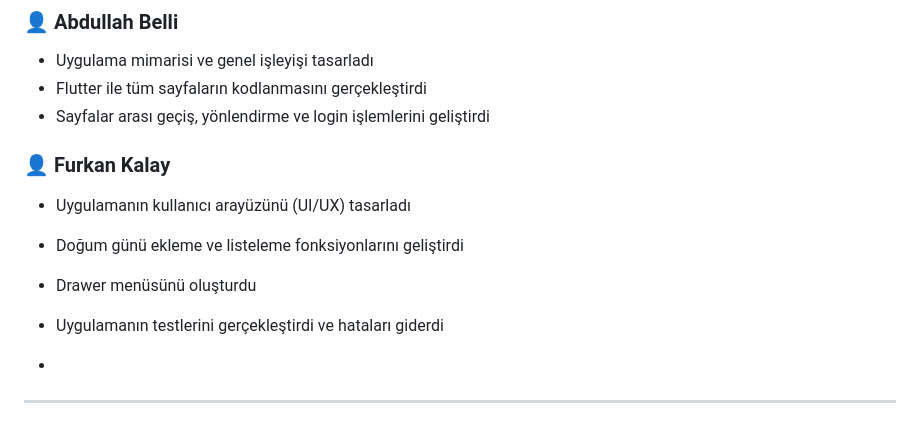
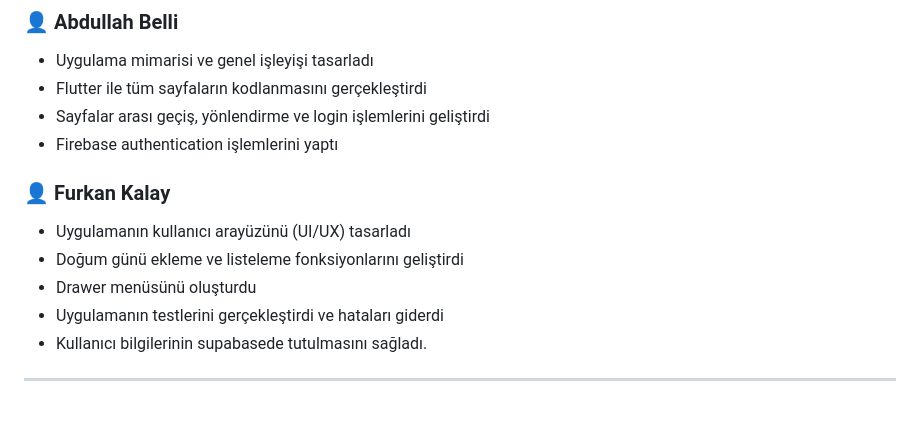
Before and after one commit to abdullahbelli/birthdayreminder_final, a Markdown page: README.md, the part around the change. Drawn GitHub-style.

```diff
--- a/README.md
+++ b/README.md
@@ -96,16 +96,15 @@ Giriş bilgileri `flutter_secure_storage` kullanılarak cihazda şifreli şekild
 - Uygulama mimarisi ve genel işleyişi tasarladı
 - Flutter ile tüm sayfaların kodlanmasını gerçekleştirdi
 - Sayfalar arası geçiş, yönlendirme ve login işlemlerini geliştirdi
+- Firebase authentication işlemlerini yaptı
 
 ### 👤 Furkan Kalay
 - Uygulamanın kullanıcı arayüzünü (UI/UX) tasarladı
 - Doğum günü ekleme ve listeleme fonksiyonlarını geliştirdi
 - Drawer menüsünü oluşturdu
 - Uygulamanın testlerini gerçekleştirdi ve hataları giderdi
+- Kullanıcı bilgilerinin supabasede tutulmasını sağladı.
 
-
-
--
 
 
 
```
